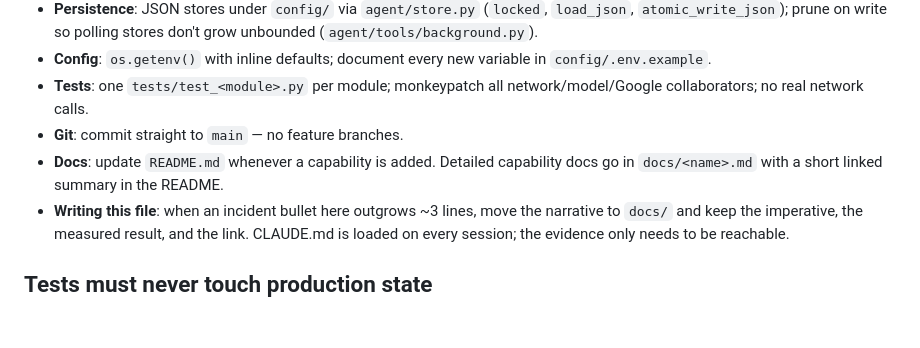
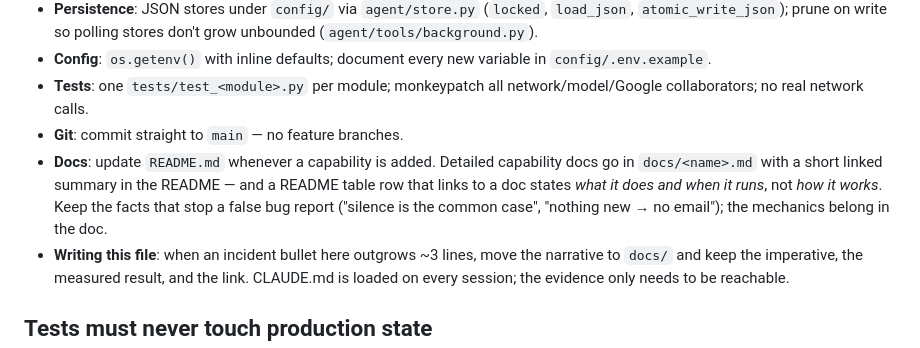
Before and after one commit to cjdube/LocalLLMAgent, a Markdown page: CLAUDE.md, the part around the change. Rendered like a GitHub page; blank space fills up the shorter version.

```diff
--- a/CLAUDE.md
+++ b/CLAUDE.md
@@ -52,7 +52,7 @@ The on-device model is small; design around it:
 - **Config**: `os.getenv()` with inline defaults; document every new variable in `config/.env.example`.
 - **Tests**: one `tests/test_<module>.py` per module; monkeypatch all network/model/Google collaborators; no real network calls.
 - **Git**: commit straight to `main` — no feature branches.
-- **Docs**: update `README.md` whenever a capability is added. Detailed capability docs go in `docs/<name>.md` with a short linked summary in the README.
+- **Docs**: update `README.md` whenever a capability is added. Detailed capability docs go in `docs/<name>.md` with a short linked summary in the README — and a README table row that links to a doc states *what it does and when it runs*, not *how it works*. Keep the facts that stop a false bug report ("silence is the common case", "nothing new → no email"); the mechanics belong in the doc.
 - **Writing this file**: when an incident bullet here outgrows ~3 lines, move the narrative to `docs/` and keep the imperative, the measured result, and the link. CLAUDE.md is loaded on every session; the evidence only needs to be reachable.
 
 ## Tests must never touch production state
```
Also changed, not shown: README.md (+15 -15 lines), docs/daily-learnings.md (added, +73 -0 lines).
